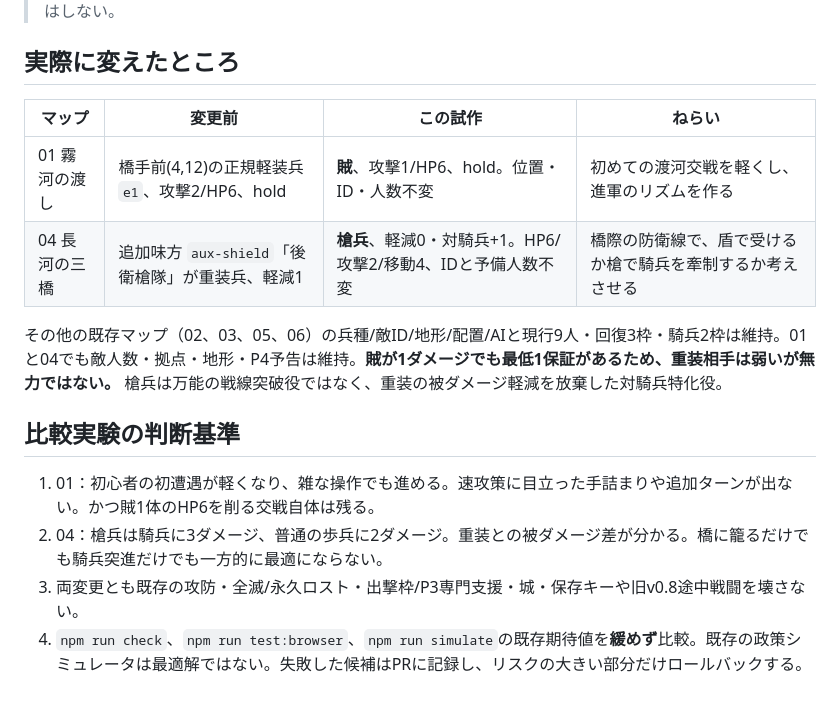
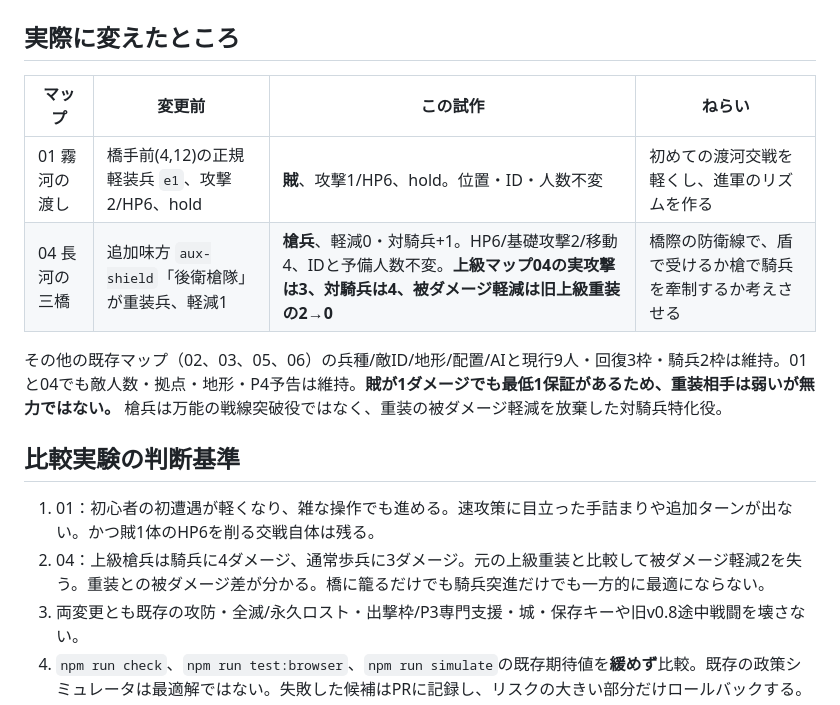
Before and after one commit to hane-san/SRPG, a Markdown page: docs/balance-trial-72.md, the part around the change. Drawn GitHub-style.

Commit message:
docs(balance): report true promoted spear power and heavy-defense tradeoff (#72)

```diff
--- a/docs/balance-trial-72.md
+++ b/docs/balance-trial-72.md
@@ -7,13 +7,13 @@
 | マップ | 変更前 | この試作 | ねらい |
 | --- | --- | --- | --- |
 | 01 霧河の渡し | 橋手前(4,12)の正規軽装兵 `e1`、攻撃2/HP6、hold | **賊**、攻撃1/HP6、hold。位置・ID・人数不変 | 初めての渡河交戦を軽くし、進軍のリズムを作る |
-| 04 長河の三橋 | 追加味方 `aux-shield`「後衛槍隊」が重装兵、軽減1 | **槍兵**、軽減0・対騎兵+1。HP6/攻撃2/移動4、IDと予備人数不変 | 橋際の防衛線で、盾で受けるか槍で騎兵を牽制するか考えさせる |
+| 04 長河の三橋 | 追加味方 `aux-shield`「後衛槍隊」が重装兵、軽減1 | **槍兵**、軽減0・対騎兵+1。HP6/基礎攻撃2/移動4、IDと予備人数不変。**上級マップ04の実攻撃は3、対騎兵は4、被ダメージ軽減は旧上級重装の2→0** | 橋際の防衛線で、盾で受けるか槍で騎兵を牽制するか考えさせる |
 
 その他の既存マップ（02、03、05、06）の兵種/敵ID/地形/配置/AIと現行9人・回復3枠・騎兵2枠は維持。01と04でも敵人数・拠点・地形・P4予告は維持。**賊が1ダメージでも最低1保証があるため、重装相手は弱いが無力ではない。** 槍兵は万能の戦線突破役ではなく、重装の被ダメージ軽減を放棄した対騎兵特化役。
 
 ## 比較実験の判断基準
 1. 01：初心者の初遭遇が軽くなり、雑な操作でも進める。速攻策に目立った手詰まりや追加ターンが出ない。かつ賊1体のHP6を削る交戦自体は残る。
-2. 04：槍兵は騎兵に3ダメージ、普通の歩兵に2ダメージ。重装との被ダメージ差が分かる。橋に籠るだけでも騎兵突進だけでも一方的に最適にならない。
+2. 04：上級槍兵は騎兵に4ダメージ、通常歩兵に3ダメージ。元の上級重装と比較して被ダメージ軽減2を失う。重装との被ダメージ差が分かる。橋に籠るだけでも騎兵突進だけでも一方的に最適にならない。
 3. 両変更とも既存の攻防・全滅/永久ロスト・出撃枠/P3専門支援・城・保存キーや旧v0.8途中戦闘を壊さない。
 4. `npm run check`、`npm run test:browser`、`npm run simulate`の既存期待値を**緩めず**比較。既存の政策シミュレータは最適解ではない。失敗した候補はPRに記録し、リスクの大きい部分だけロールバックする。
 
```
